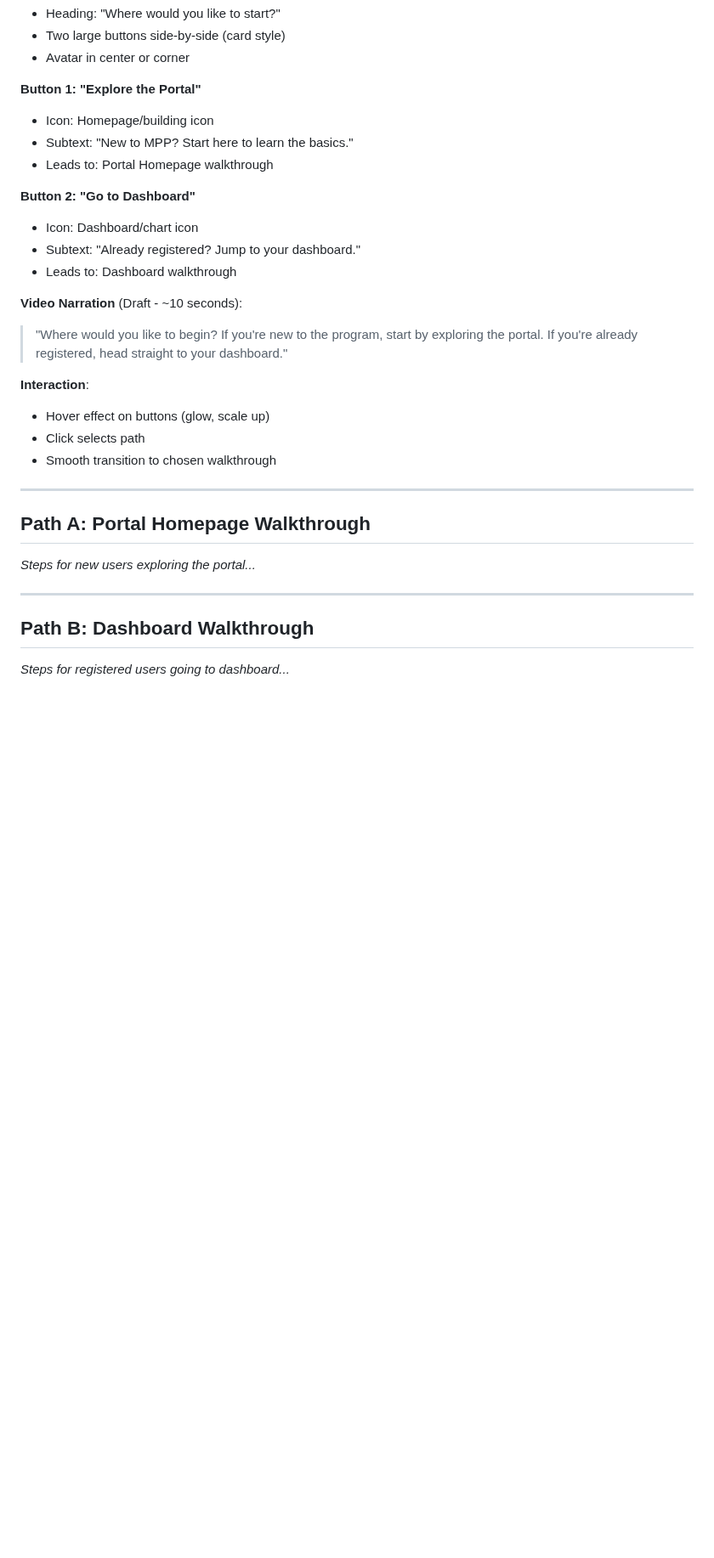
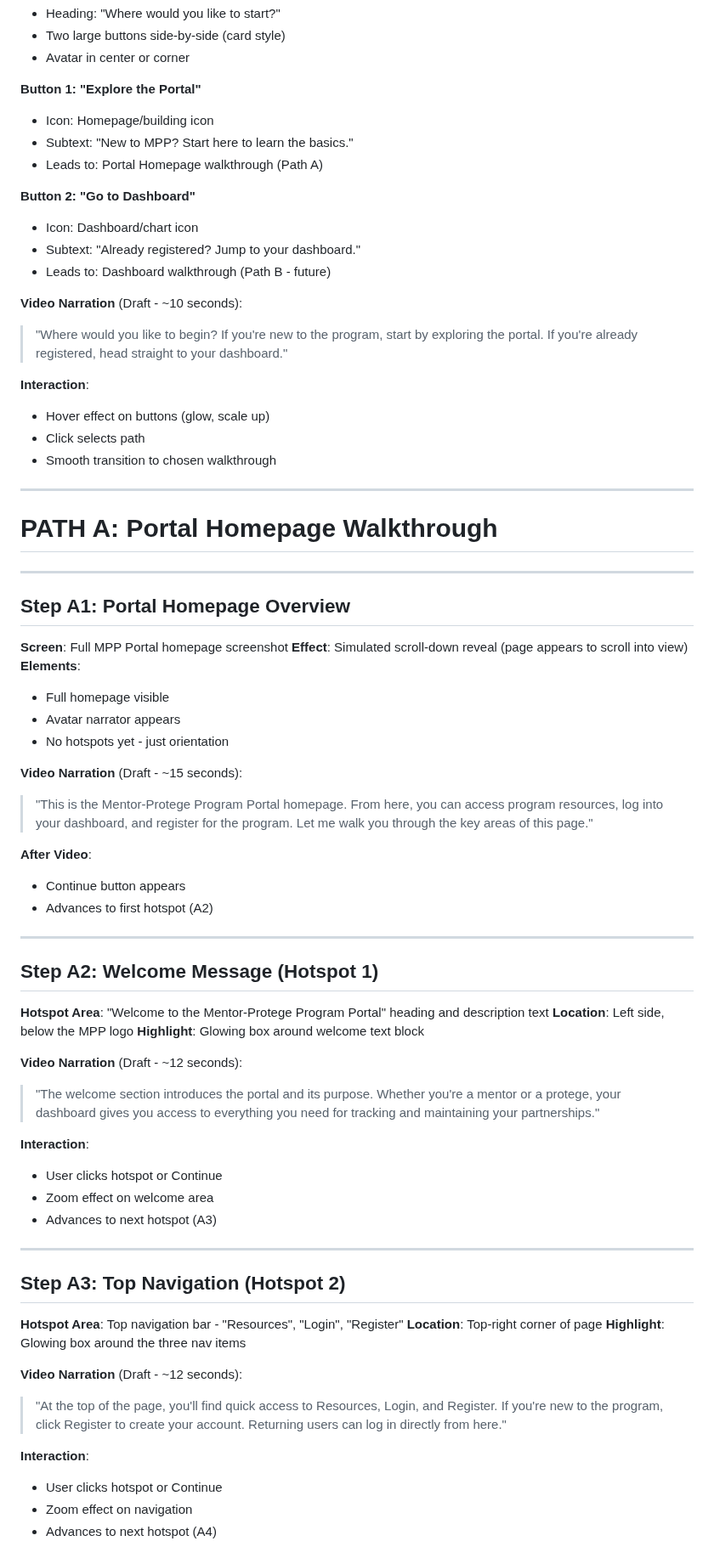
Before and after one commit to charlesmartinedd/mpp-portal-showcase, a Markdown page: MPP-Portal-Storyboard.md, the part around one of its changes. Shown at 85% size. GitHub-like rendering; blank space fills up the shorter version.

Commit message:
Add Path A: Portal Homepage walkthrough with 3 hotspots and draft scripts

```diff
--- a/MPP-Portal-Storyboard.md
+++ b/MPP-Portal-Storyboard.md
@@ -80,12 +80,12 @@
 **Button 1: "Explore the Portal"**
 - Icon: Homepage/building icon
 - Subtext: "New to MPP? Start here to learn the basics."
-- Leads to: Portal Homepage walkthrough
+- Leads to: Portal Homepage walkthrough (Path A)
 
 **Button 2: "Go to Dashboard"**
 - Icon: Dashboard/chart icon
 - Subtext: "Already registered? Jump to your dashboard."
-- Leads to: Dashboard walkthrough
+- Leads to: Dashboard walkthrough (Path B - future)
 
 **Video Narration** (Draft - ~10 seconds):
 > "Where would you like to begin? If you're new to the program, start by exploring the portal. If you're already registered, head straight to your dashboard."
@@ -97,12 +97,55 @@
 
 ---
 
-## Path A: Portal Homepage Walkthrough
-
-_Steps for new users exploring the portal..._
+# PATH A: Portal Homepage Walkthrough
 
 ---
 
-## Path B: Dashboard Walkthrough
+## Step A1: Portal Homepage Overview
 
-_Steps for registered users going to dashboard..._
+**Screen**: Full MPP Portal homepage screenshot
+**Effect**: Simulated scroll-down reveal (page appears to scroll into view)
+**Elements**:
+- Full homepage visible
+- Avatar narrator appears
+- No hotspots yet - just orientation
+
+**Video Narration** (Draft - ~15 seconds):
+> "This is the Mentor-Protege Program Portal homepage. From here, you can access program resources, log into your dashboard, and register for the program. Let me walk you through the key areas of this page."
+
+**After Video**:
+- Continue button appears
+- Advances to first hotspot (A2)
+
+---
+
+## Step A2: Welcome Message (Hotspot 1)
+
+**Hotspot Area**: "Welcome to the Mentor-Protege Program Portal" heading and description text
+**Location**: Left side, below the MPP logo
+**Highlight**: Glowing box around welcome text block
+
+**Video Narration** (Draft - ~12 seconds):
+> "The welcome section introduces the portal and its purpose. Whether you're a mentor or a protege, your dashboard gives you access to everything you need for tracking and maintaining your partnerships."
+
+**Interaction**:
+- User clicks hotspot or Continue
+- Zoom effect on welcome area
+- Advances to next hotspot (A3)
+
+---
+
+## Step A3: Top Navigation (Hotspot 2)
+
+**Hotspot Area**: Top navigation bar - "Resources", "Login", "Register"
+**Location**: Top-right corner of page
+**Highlight**: Glowing box around the three nav items
+
+**Video Narration** (Draft - ~12 seconds):
+> "At the top of the page, you'll find quick access to Resources, Login, and Register. If you're new to the program, click Register to create your account. Returning users can log in directly from here."
+
+**Interaction**:
+- User clicks hotspot or Continue
+- Zoom effect on navigation
+- Advances to next hotspot (A4)
+
```
Also changed, not shown: other parts of MPP-Portal-Storyboard.md (+31 -0 lines).
